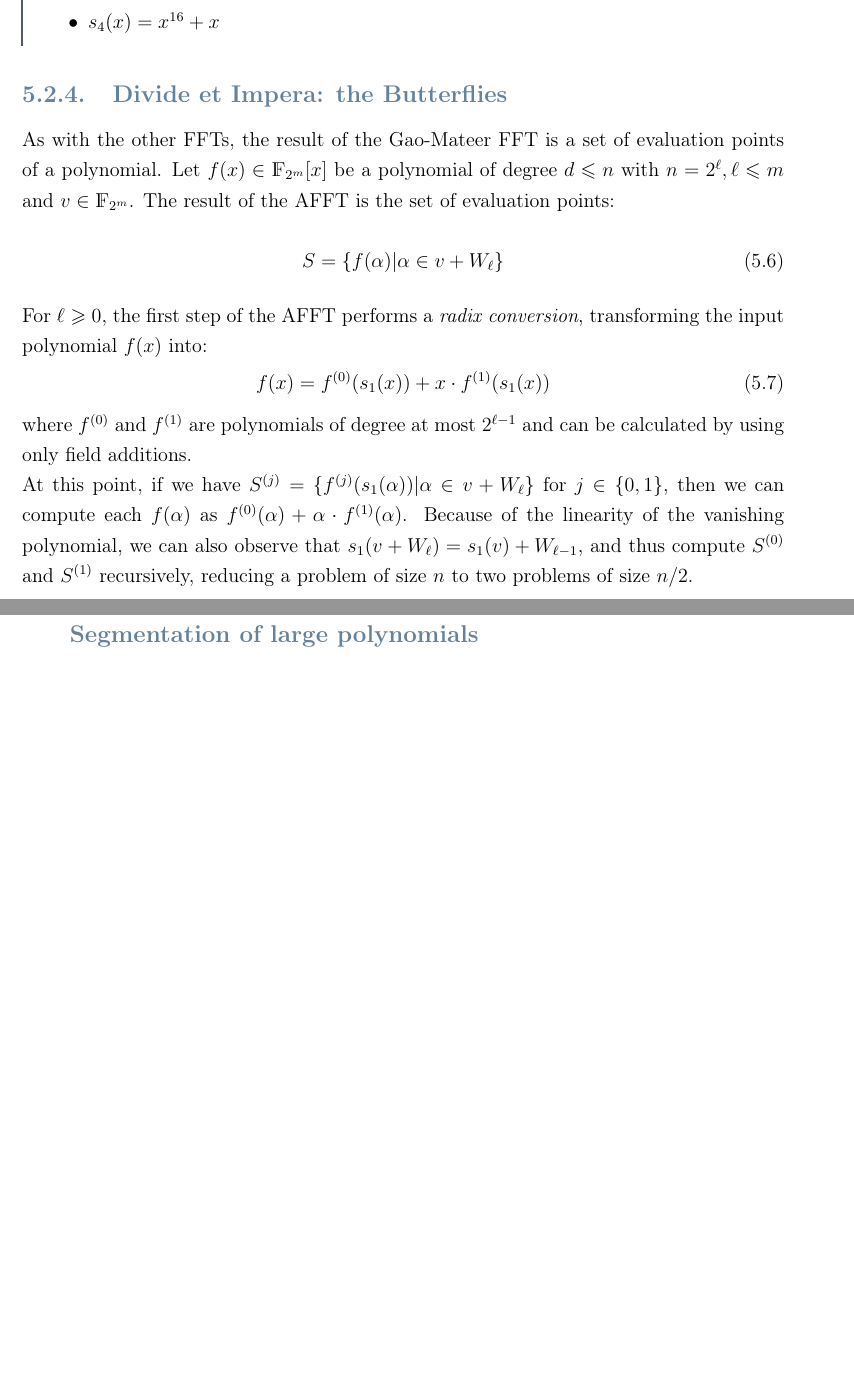
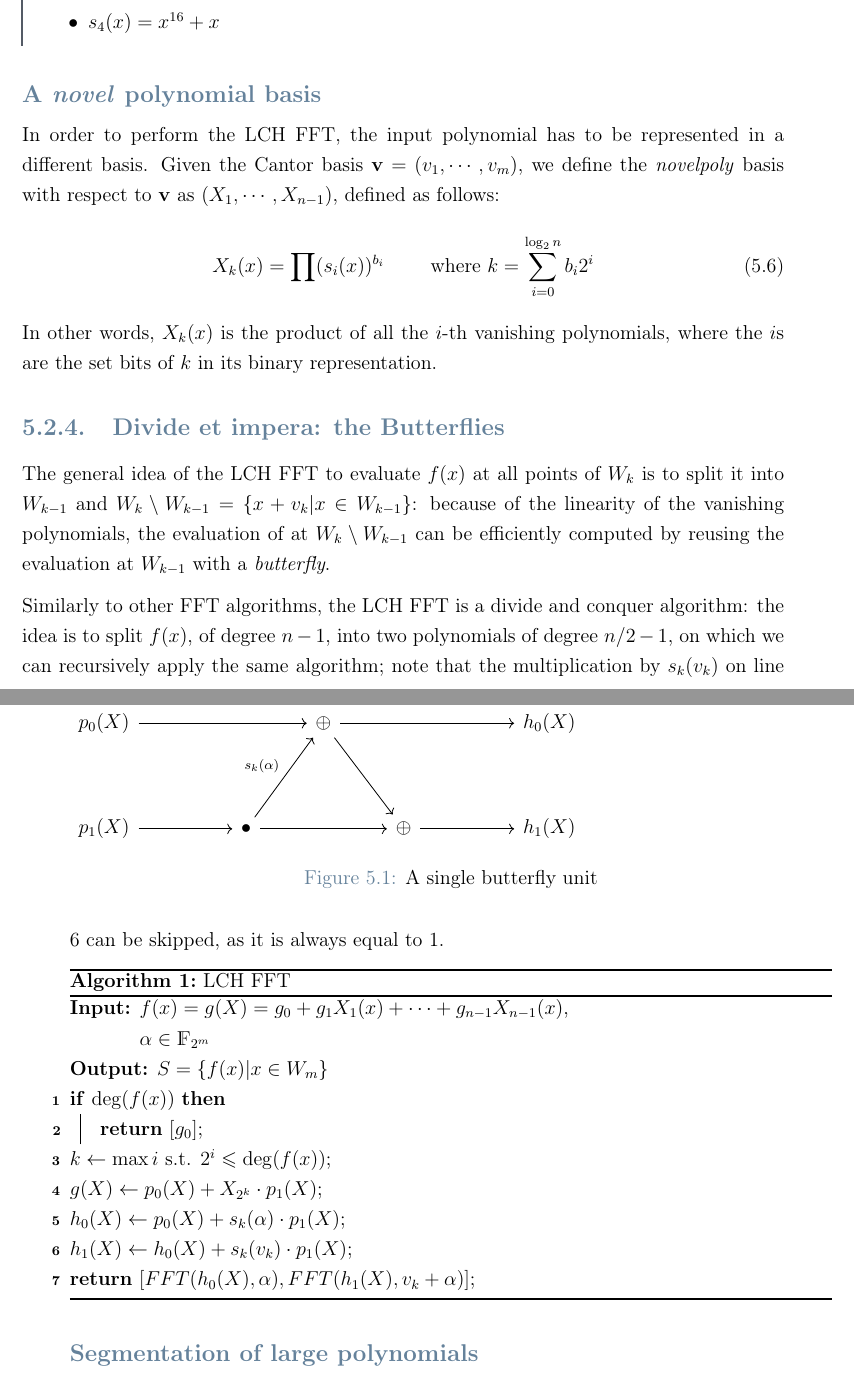
Before and after one commit to DomenicoCacace/HQC-MScThesis, a LaTeX thesis (docs/notes/Thesis.tex, which reads docs/notes/mult/fft.tex): two parts of pages 30 and 31 of 46, joined at a grey line, cut so that both start at the same text, the shorter picture padded with empty space. Compiled offline with pdfLaTeX.

Commit message:
Add theory on LCH FFT

```diff
--- a/docs/notes/Thesis.tex
+++ b/docs/notes/Thesis.tex
@@ -68,7 +68,7 @@
 
 % PACKAGES FOR ALGORITHMS (PSEUDO-CODE)
 \usepackage{algorithm}
-%\usepackage{algorithmic}
+\usepackage[linesnumbered,ruled,noend,algo2e]{algorithm2e}
 \usepackage{algpseudocode}
 \usepackage{listings}
 
--- a/docs/notes/mult/fft.tex
+++ b/docs/notes/mult/fft.tex
@@ -65,22 +65,54 @@ In~\cite{cantor1989arithmetical} Cantor showed how to get a special basis in whi
     \end{example}
 
 
-\subsection{Divide et Impera: the Butterflies}
-    As with the other FFTs, the result of the Gao-Mateer FFT is a set of evaluation points of a polynomial.
-    Let $f(x) \in \mathds{F}_{2^m}[x]$ be a polynomial of degree $d \leqslant n$ with $n = 2^\ell, \ell \leqslant m$ and
-    $v \in \mathds{F}_{2^m}$. The result of the AFFT is the set of evaluation points:
+\subsubsection{A \textit{novel} polynomial basis}
+    In order to perform the LCH FFT, the input polynomial has to be represented in a different basis. Given the Cantor basis $\mathbf{v} = (v_1, \cdots, v_m)$, we define the
+    \emph{novelpoly} basis with respect to $\mathbf{v}$ as $(X_1, \cdots, X_{n-1})$, defined as follows:
     \begin{equation}
-        S = \lbrace f(\alpha) | \alpha \in v + W_\ell \rbrace
+        X_k(x) = \prod(s_i(x))^{b_i} \qquad \text{ where } k = \sum_{i=0}^{\log_2 n} b_i 2^i
     \end{equation}
-    For $\ell \geqslant 0$, the first step of the AFFT performs a \textit{radix conversion}, transforming the input polynomial $f(x)$ into:
-    \begin{equation}
-        f(x) = f^{(0)}(s_1(x)) + x\cdot f^{(1)}(s_1(x))
-    \end{equation}
-    where $f^{(0)}$ and $f^{(1)}$ are polynomials of degree at most $2^{\ell-1}$ and can be calculated by using only field additions.\\
-    At this point, if we have $S^{(j)} = \lbrace f^{(j)}(s_1(\alpha)) | \alpha \in v + W_\ell \rbrace$ for $j \in \lbrace0,1\rbrace$,
-    then we can compute each $f(\alpha)$ as $f^{(0)}(\alpha) + \alpha \cdot f^{(1)}(\alpha)$.
-    Because of the linearity of the vanishing polynomial, we can also observe that $s_1(v + W_\ell) = s_1(v) + W_{\ell-1}$, and thus
-    compute $S^{(0)}$ and $S^{(1)}$ recursively, reducing a problem of size $n$ to two problems of size $n/2$.
+    In other words, $X_k(x)$ is the product of all the $i$-th vanishing polynomials, where the $i$s are the set bits of $k$ in its binary representation.
+
+\subsection{Divide et impera: the Butterflies}
+    The general idea of the LCH FFT to evaluate $f(x)$ at all points of $W_k$ is to split it into $W_{k-1}$ and $W_k\setminus W_{k-1} = \{x + v_k | x \in W_{k-1}\}$:
+    because of the linearity of the vanishing polynomials, the evaluation of at $W_k\setminus W_{k-1}$ can be efficiently computed by reusing the evaluation at $W_{k-1}$
+    with a \emph{butterfly}.
+
+    \begin{figure}
+    \begin{tikzcd}
+        {p_0(X)} &&& \oplus &&& {h_0(X)} \\
+        \\
+        {p_1(X)} && \bullet && \oplus && {h_1(X)}
+        \arrow[from=1-1, to=1-4]
+        \arrow[from=1-4, to=1-7]
+        \arrow[from=3-1, to=3-3]
+        \arrow["s_k(\alpha)", from=3-3, to=1-4]
+        \arrow[from=3-3, to=3-5]
+        \arrow[from=1-4, to=3-5]
+        \arrow[from=3-5, to=3-7]
+    \end{tikzcd}
+    \caption{A single butterfly unit}
+\end{figure}
+
+    Similarly to other FFT algorithms, the LCH FFT is a divide and conquer algorithm: the idea is to split $f(x)$, of degree $n-1$, into two polynomials of degree $n/2-1$,
+    on which we can recursively apply the same algorithm; note that the multiplication by $s_k(v_k)$ on line \ref{line:skvk} can be skipped, as it is always equal to 1.
+
+\begin{algorithm2e}[H]
+    \caption{LCH FFT}
+    \KwIn{$f(x) = g(X) = g_0 + g_1X_1(x) + \cdots + g_{n-1}X_{n-1}(x)$,\newline
+            $\alpha \in \mathds{F}_{2^m}$}
+    \KwOut{$S = \{f(x) | x \in W_m\}$}
+    \If{$\deg(f(x))$}{
+        \KwRet{$[g_0]$}\;
+    }
+    $k \gets \max i \text{ s.t. } 2^i \leqslant \deg(f(x))$\;
+    $g(X) \gets p_0(X) + X_{2^k}\cdot p_1(X)$\;
+    $h_0(X) \gets p_0(X) + s_k(\alpha)\cdot p_1(X)$\;
+    $h_1(X) \gets h_0(X) + s_k(v_k)\cdot p_1(X)$\;\label{line:skvk}
+    \KwRet{$[FFT(h_0(X), \alpha), FFT(h_1(X), v_{k}+\alpha)]$}\;
+\end{algorithm2e}
+
+
 
 
 \subsubsection{Segmentation of large polynomials}
```
Also changed, not shown: docs/notes/refs.bib (+9 -10 lines), docs/notes/Thesis.pdf, docs/notes/mult/fft.tex (8 more changed lines).
